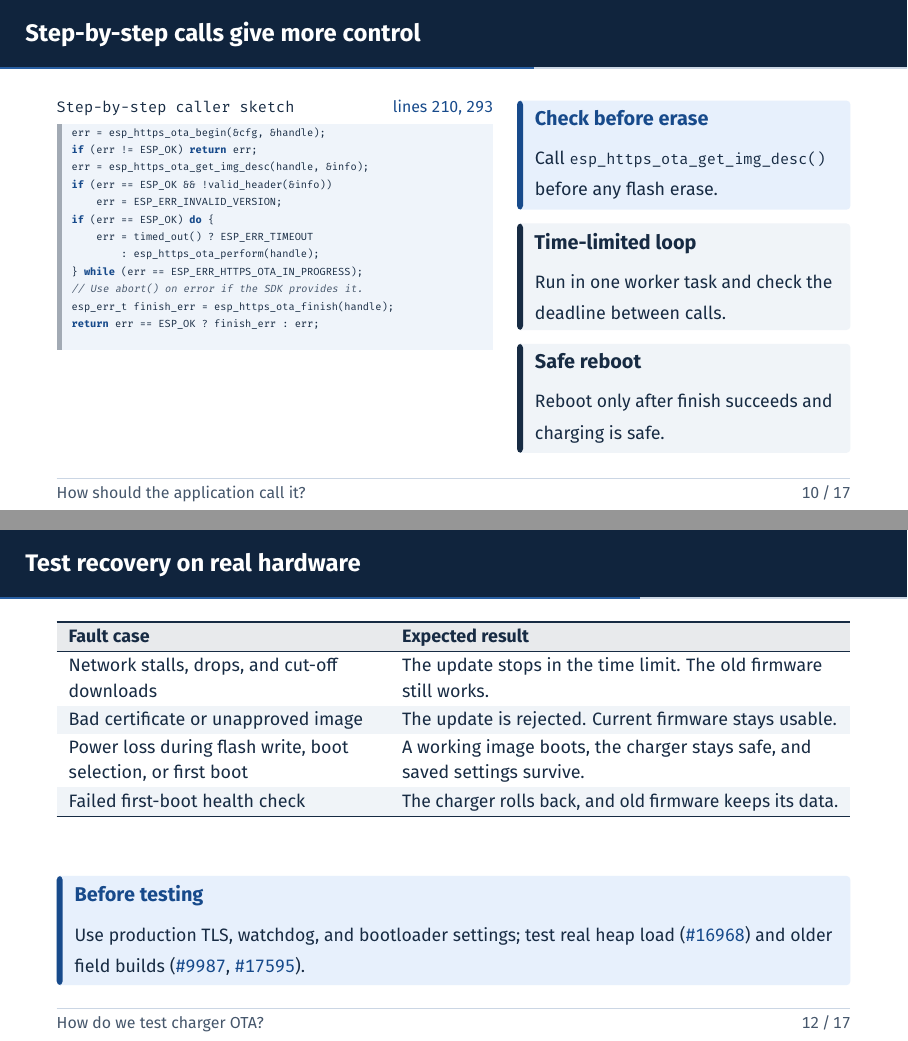
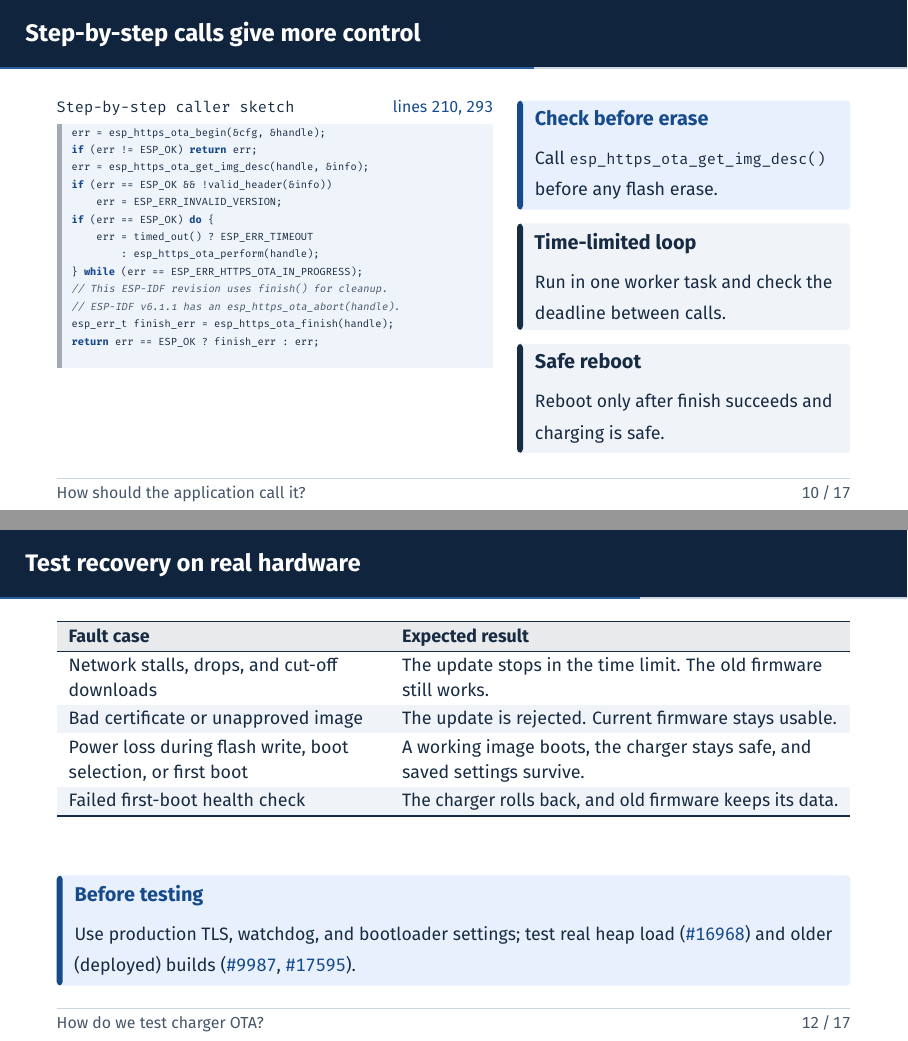
Before and after one commit to habedi/esp-ota-review, LaTeX slides (docs/presentation/zaptec-tech-case-pres.tex): pages 10 and 12 of 17, joined at a grey line. Compiled offline with pdfLaTeX.

Commit message:
Fix a few inconsistencies in the slides

```diff
--- a/docs/presentation/zaptec-tech-case-pres.tex
+++ b/docs/presentation/zaptec-tech-case-pres.tex
@@ -479,7 +479,8 @@ if (err == ESP_OK) do {
     err = timed_out() ? ESP_ERR_TIMEOUT
         : esp_https_ota_perform(handle);
 } while (err == ESP_ERR_HTTPS_OTA_IN_PROGRESS);
-// Use abort() on error if the SDK provides it.
+// This ESP-IDF revision uses finish() for cleanup.
+// ESP-IDF v6.1.1 has an esp_https_ota_abort(handle).
 esp_err_t finish_err = esp_https_ota_finish(handle);
 return err == ESP_OK ? finish_err : err;
                 \end{lstlisting}
@@ -555,7 +556,7 @@ return err == ESP_OK ? finish_err : err;
         \endgroup
         \vspace{2.5mm}
         \accentcard{Blue}{BlueTint}{Before testing}{%
-            Use production TLS, watchdog, and bootloader settings; test real heap load (\extlink{https://github.com/espressif/esp-idf/issues/16968}{\#16968}) and older field builds (\extlink{https://github.com/espressif/esp-idf/issues/9987}{\#9987}, \extlink{https://github.com/espressif/esp-idf/issues/17595}{\#17595}).%
+            Use production TLS, watchdog, and bootloader settings; test real heap load (\extlink{https://github.com/espressif/esp-idf/issues/16968}{\#16968}) and older (deployed) builds (\extlink{https://github.com/espressif/esp-idf/issues/9987}{\#9987}, \extlink{https://github.com/espressif/esp-idf/issues/17595}{\#17595}).%
         }
         \note{Target time is 105 seconds. Describe a hardware bench with network faults, power cuts, and charging checks. Include dual-core flash watchdog checks (issues 10890 and 14450), realistic firmware sizes under heap and MMU load (issue 16968), and upgrades from older field firmware (issues 9987 and 17595). Agree on update time limits, charging pause rules, and recovery goals before testing. QEMU disables watchdogs and runs one core over HTTP.}
     \end{frame}
```
